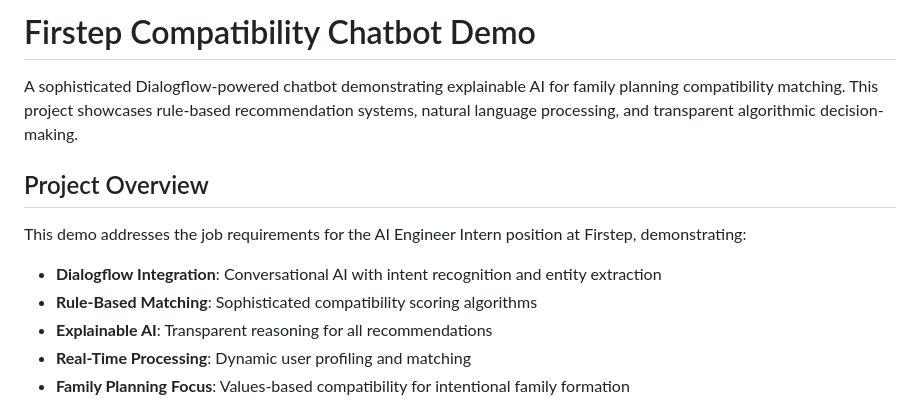
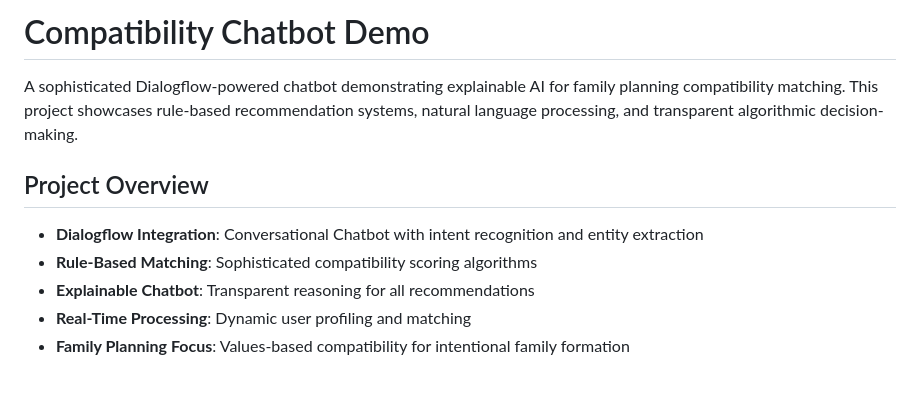
Before and after one commit to leorfernandes/chatbot-demo, a Markdown page: README.md, the part around the change. Drawn GitHub-style; blank space fills up the shorter version.

Commit message:
First Version

```diff
--- a/README.md
+++ b/README.md
@@ -1,14 +1,12 @@
-# Firstep Compatibility Chatbot Demo
+# Compatibility Chatbot Demo
 
 A sophisticated Dialogflow-powered chatbot demonstrating explainable AI for family planning compatibility matching. This project showcases rule-based recommendation systems, natural language processing, and transparent algorithmic decision-making.
 
 ## Project Overview
 
-This demo addresses the job requirements for the AI Engineer Intern position at Firstep, demonstrating:
-
-- **Dialogflow Integration**: Conversational AI with intent recognition and entity extraction
+- **Dialogflow Integration**: Conversational Chatbot with intent recognition and entity extraction
 - **Rule-Based Matching**: Sophisticated compatibility scoring algorithms
-- **Explainable AI**: Transparent reasoning for all recommendations
+- **Explainable Chatbot**: Transparent reasoning for all recommendations
 - **Real-Time Processing**: Dynamic user profiling and matching
 - **Family Planning Focus**: Values-based compatibility for intentional family formation
 
```
